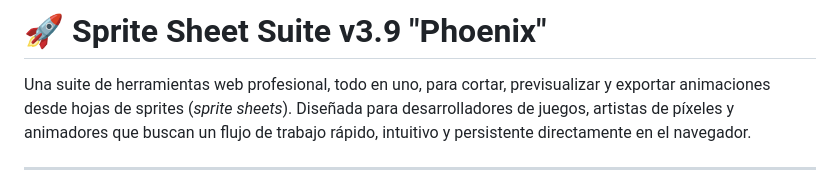
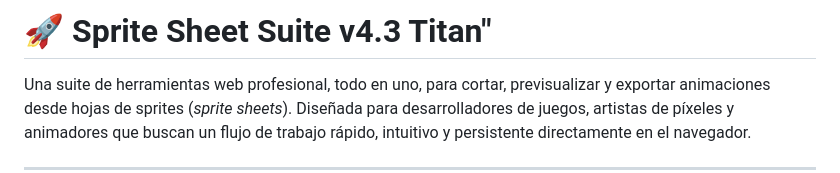
Before and after one commit to HectorDanielAyarachiFuentes/Sprite_Sheet_Suite_v4.3_Titan, a Markdown page: README.md, the part around the change. Drawn GitHub-style.

```diff
--- a/README.md
+++ b/README.md
@@ -1,4 +1,4 @@
-# 🚀 Sprite Sheet Suite v3.9 "Phoenix"
+# 🚀 Sprite Sheet Suite v4.3 Titan"
 
 
 <!-- Reemplaza la URL de arriba con una captura de pantalla atractiva de tu herramienta -->
```
